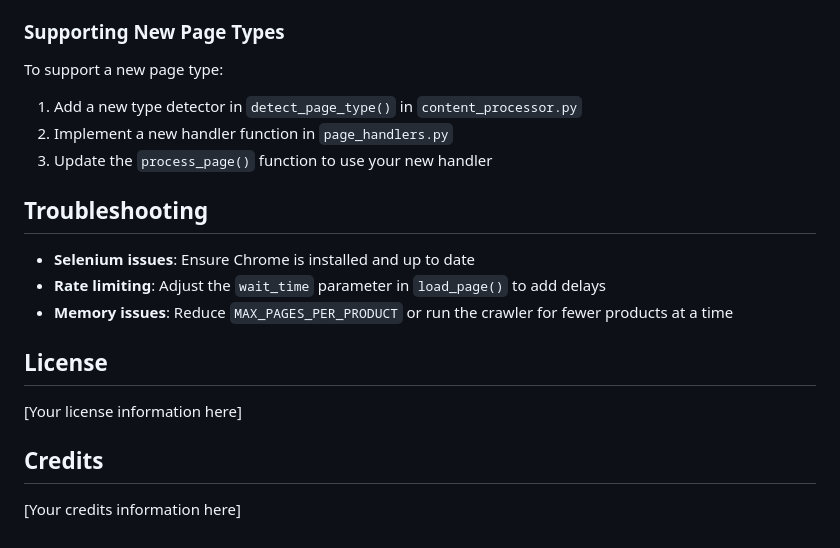
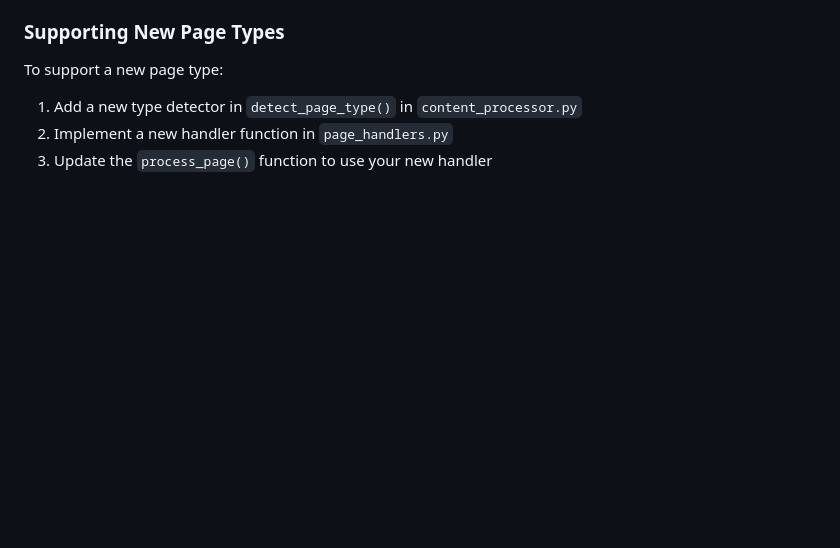
Before and after one commit to jkoenig72/llmrag, a Markdown page: crawler/README.md, the part around the change printed below. GitHub-like rendering; blank space fills up the shorter version.

```diff
--- a/crawler/README.md
+++ b/crawler/README.md
@@ -151,17 +151,3 @@ To support a new page type:
 1. Add a new type detector in `detect_page_type()` in `content_processor.py`
 2. Implement a new handler function in `page_handlers.py`
 3. Update the `process_page()` function to use your new handler
-
-## Troubleshooting
-
-- **Selenium issues**: Ensure Chrome is installed and up to date
-- **Rate limiting**: Adjust the `wait_time` parameter in `load_page()` to add delays
-- **Memory issues**: Reduce `MAX_PAGES_PER_PRODUCT` or run the crawler for fewer products at a time
-
-## License
-
-[Your license information here]
-
-## Credits
-
-[Your credits information here]
```
Also changed, not shown: other parts of crawler/README.md (+2 -2 lines).
